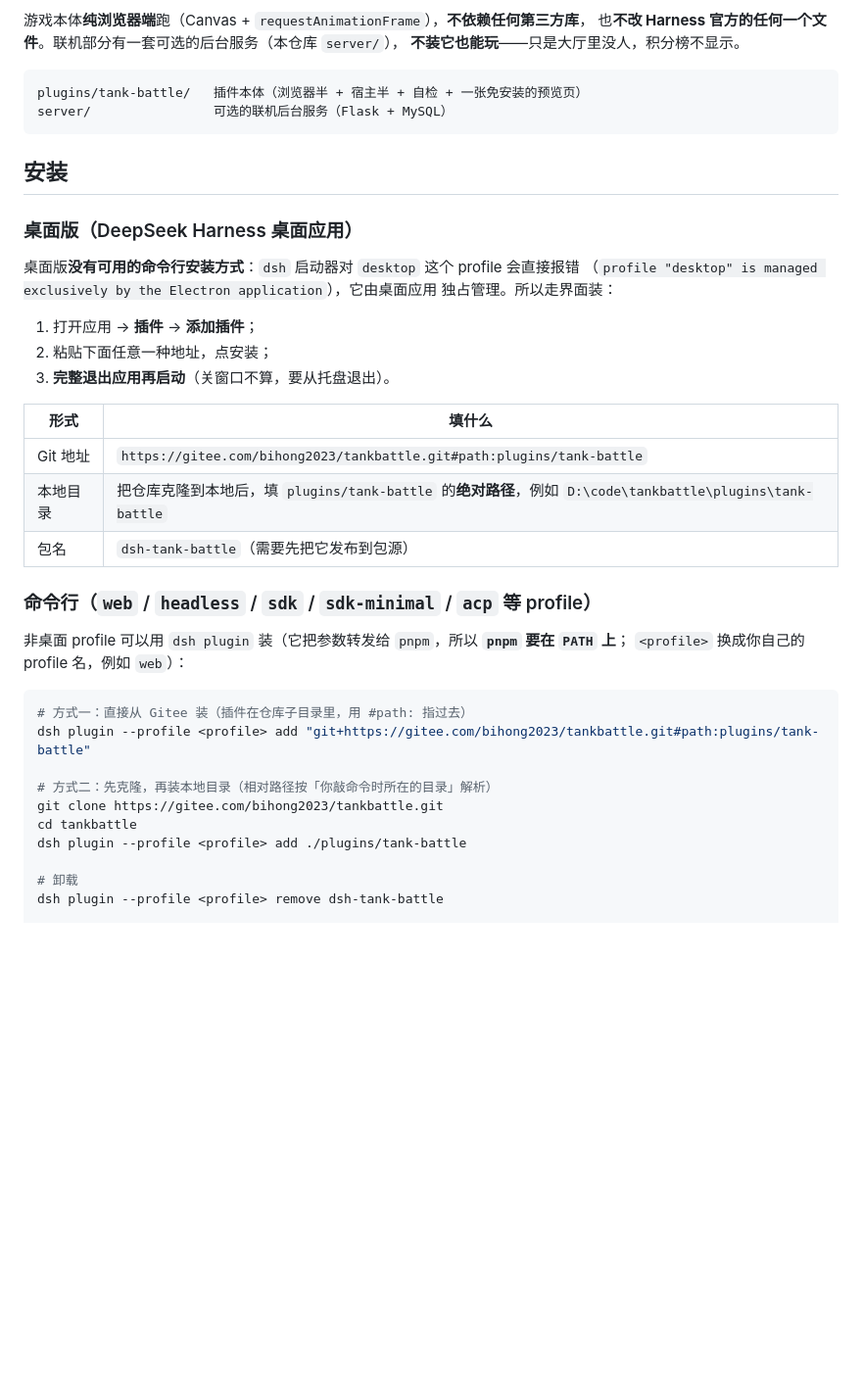
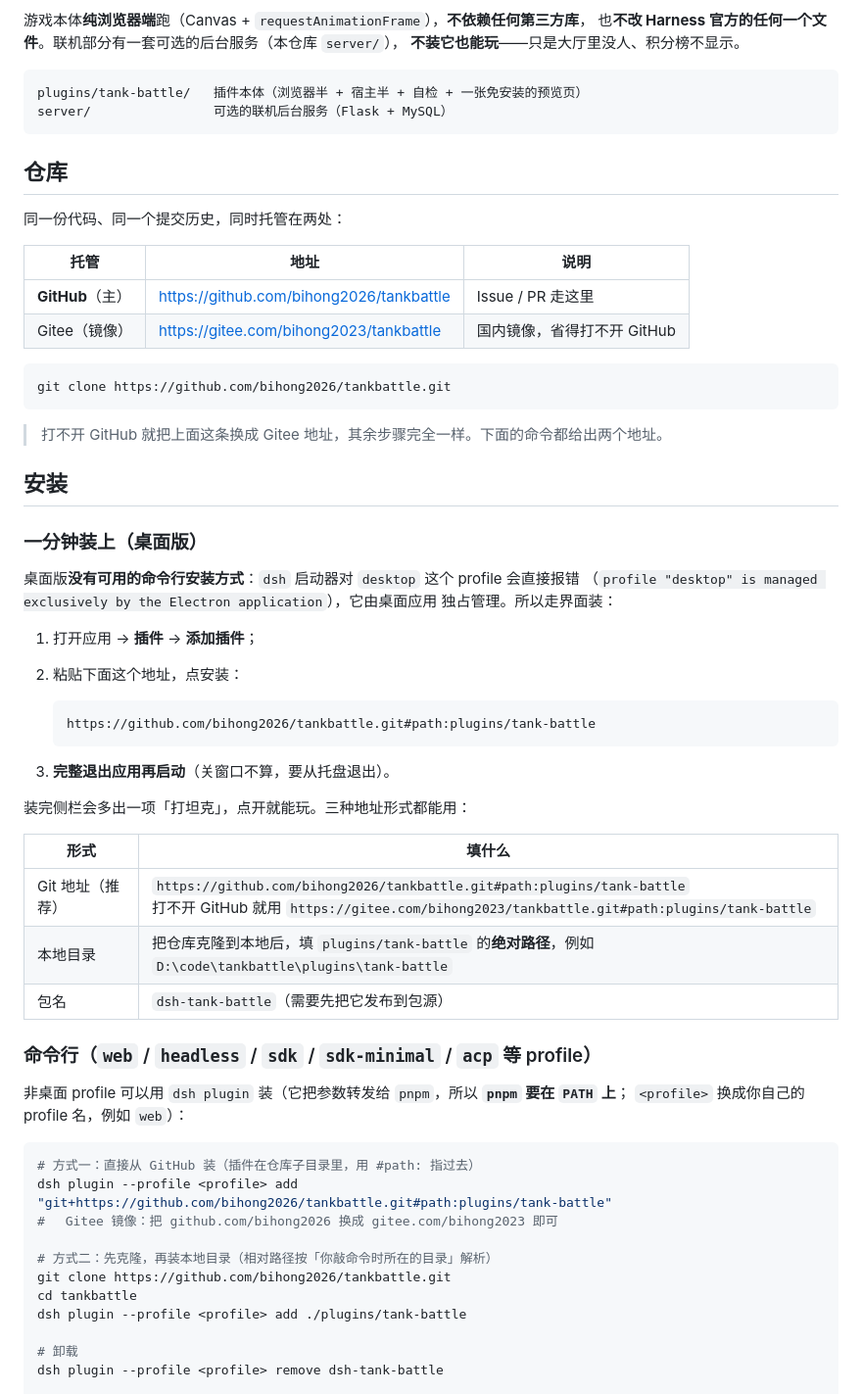
Before and after one commit to bihong2026/tankbattle, a Markdown page: README.md, the part around one of its changes. Shown at 98% size. Drawn GitHub-style; blank space fills up the shorter version.

````diff
--- a/README.md
+++ b/README.md
@@ -5,28 +11,50 @@
 
 游戏本体**纯浏览器端**跑（Canvas + `requestAnimationFrame`），**不依赖任何第三方库**，
 也**不改 Harness 官方的任何一个文件**。联机部分有一套可选的后台服务（本仓库 `server/`），
-**不装它也能玩**——只是大厅里没人，积分榜不显示。
+**不装它也能玩**——只是大厅里没人、积分榜不显示。
 
 ```
 plugins/tank-battle/   插件本体（浏览器半 + 宿主半 + 自检 + 一张免安装的预览页）
 server/                可选的联机后台服务（Flask + MySQL）
 ```
 
+## 仓库
+
+同一份代码、同一个提交历史，同时托管在两处：
+
+| 托管 | 地址 | 说明 |
+| --- | --- | --- |
+| **GitHub**（主） | <https://github.com/bihong2026/tankbattle> | Issue / PR 走这里 |
+| Gitee（镜像） | <https://gitee.com/bihong2023/tankbattle> | 国内镜像，省得打不开 GitHub |
+
+```sh
+git clone https://github.com/bihong2026/tankbattle.git
+```
+
+> 打不开 GitHub 就把上面这条换成 Gitee 地址，其余步骤完全一样。下面的命令都给出两个地址。
+
 ## 安装
 
-### 桌面版（DeepSeek Harness 桌面应用）
+### 一分钟装上（桌面版）
 
 桌面版**没有可用的命令行安装方式**：`dsh` 启动器对 `desktop` 这个 profile 会直接报错
 （`profile "desktop" is managed exclusively by the Electron application`），它由桌面应用
 独占管理。所以走界面装：
 
 1. 打开应用 → **插件** → **添加插件**；
-2. 粘贴下面任意一种地址，点安装；
+2. 粘贴下面这个地址，点安装：
+
+   ```
+   https://github.com/bihong2026/tankbattle.git#path:plugins/tank-battle
+   ```
+
 3. **完整退出应用再启动**（关窗口不算，要从托盘退出）。
+
+装完侧栏会多出一项「打坦克」，点开就能玩。三种地址形式都能用：
 
 | 形式 | 填什么 |
 | --- | --- |
-| Git 地址 | `https://gitee.com/bihong2023/tankbattle.git#path:plugins/tank-battle` |
+| Git 地址（推荐） | `https://github.com/bihong2026/tankbattle.git#path:plugins/tank-battle`<br>打不开 GitHub 就用 `https://gitee.com/bihong2023/tankbattle.git#path:plugins/tank-battle` |
 | 本地目录 | 把仓库克隆到本地后，填 `plugins/tank-battle` 的**绝对路径**，例如 `D:\code\tankbattle\plugins\tank-battle` |
 | 包名 | `dsh-tank-battle`（需要先把它发布到包源） |
 
@@ -36,11 +64,12 @@ server/                可选的联机后台服务（Flask + MySQL）
 `<profile>` 换成你自己的 profile 名，例如 `web`）：
 
 ```sh
-# 方式一：直接从 Gitee 装（插件在仓库子目录里，用 #path: 指过去）
-dsh plugin --profile <profile> add "git+https://gitee.com/bihong2023/tankbattle.git#path:plugins/tank-battle"
+# 方式一：直接从 GitHub 装（插件在仓库子目录里，用 #path: 指过去）
+dsh plugin --profile <profile> add "git+https://github.com/bihong2026/tankbattle.git#path:plugins/tank-battle"
+# 　Gitee 镜像：把 github.com/bihong2026 换成 gitee.com/bihong2023 即可
 
 # 方式二：先克隆，再装本地目录（相对路径按「你敲命令时所在的目录」解析）
-git clone https://gitee.com/bihong2023/tankbattle.git
+git clone https://github.com/bihong2026/tankbattle.git
 cd tankbattle
 dsh plugin --profile <profile> add ./plugins/tank-battle
 
````
Also changed, not shown: other parts of README.md (+22 -3 lines), plugins/tank-battle/README.md (+3 -2 lines).
